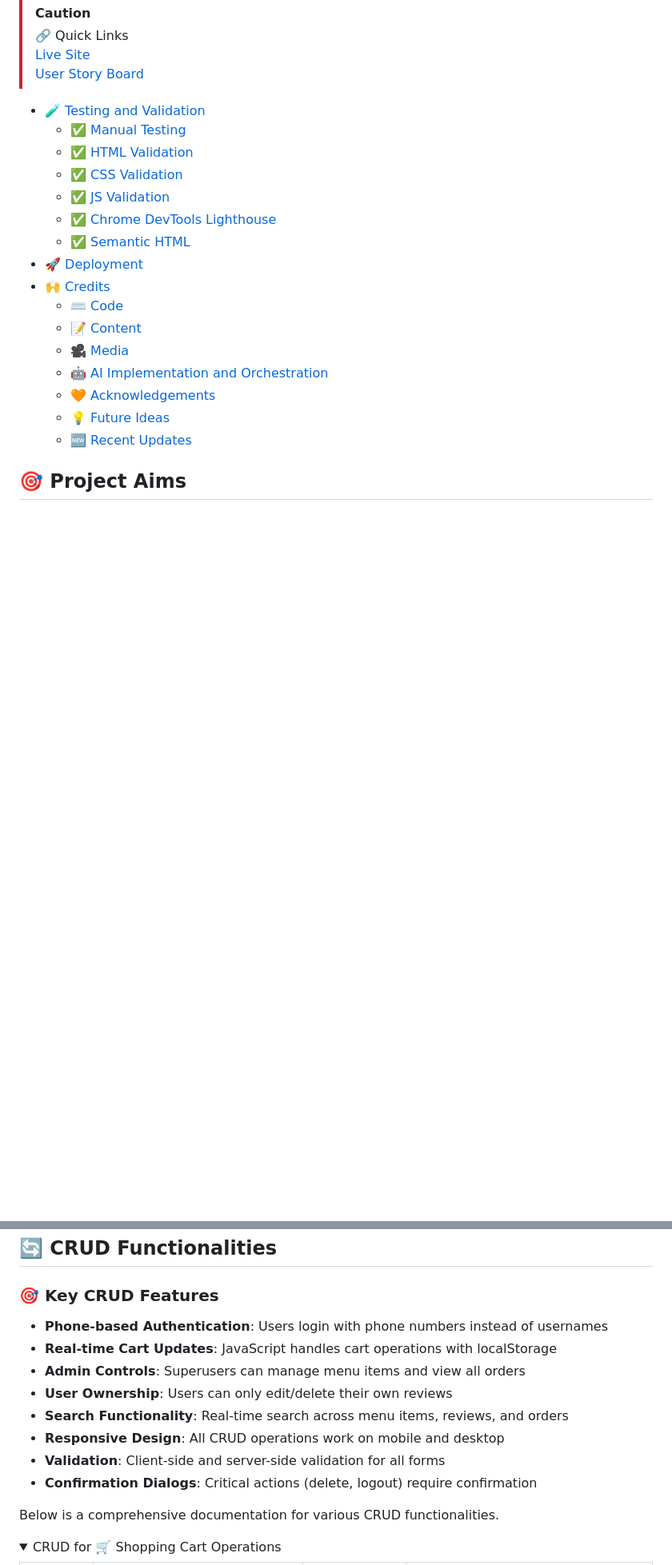
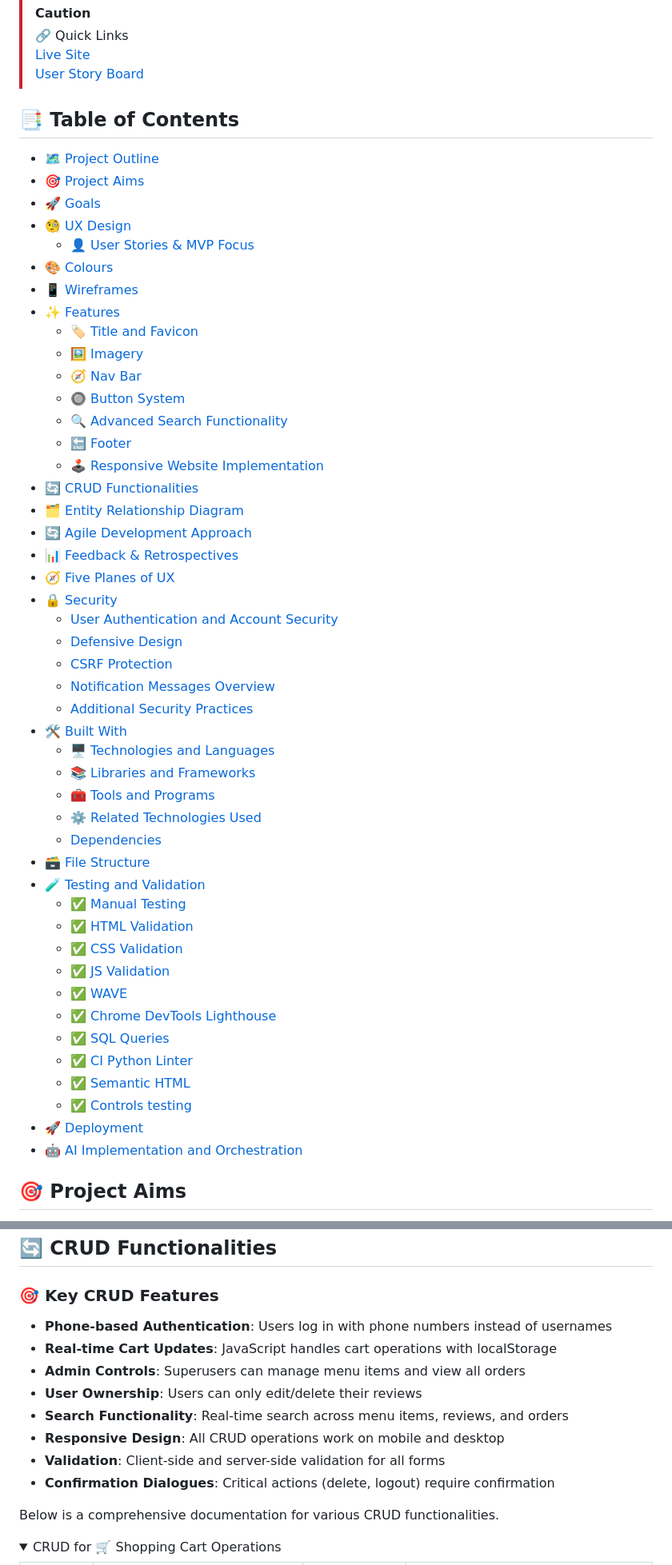
Before and after one commit to Ozzymara/dileviroo, a Markdown page: README.md, 2 parts joined by grey strips. Shown at 80% size. GitHub-like rendering; folded sections open; blank space fills up the shorter version.

Commit message:
table of contents

```diff
--- a/README.md
+++ b/README.md
@@ -14,23 +14,55 @@ As part of a portfolio project for the [Code Institute Full Stack Software Devel
 [Live Site](https://dileviroo-d67d65227b08.herokuapp.com/)
 [User Story Board](https://github.com/users/Ozzymara/projects/14)
 
+<!-- Table of Contents -->
+## 📑 Table of Contents
 
+- [🗺️ Project Outline](#-project-outline)
+- [🎯 Project Aims](#-project-aims)
+- [🚀 Goals](#-goals)
+- [🧐 UX Design](#-ux-design)
+  - [👤 User Stories & MVP Focus](#-user-stories--mvp-focus)
+- [🎨 Colours](#-colours)
+- [📱 Wireframes](#-wireframes)
+- [✨ Features](#-features)
+  - [🏷️ Title and Favicon](#-title-and-favicon)
+  - [🖼️ Imagery](#-imagery)
+  - [🧭 Nav Bar](#-nav-bar)
+  - [🔘 Button System](#-button-system)
+  - [🔍 Advanced Search Functionality](#-advanced-search-functionality)
+  - [🔚 Footer](#-footer)
+  - [🕹️ Responsive Website Implementation](#-responsive-website-implementation)
+- [🔄 CRUD Functionalities](#-crud-functionalities)
+- [🗂️ Entity Relationship Diagram](#entity-relationship-diagram)
+- [🔄 Agile Development Approach](#-agile-development-approach)
+- [📊 Feedback & Retrospectives](#-feedback--retrospectives)
+- [🧭 Five Planes of UX](#-five-planes-of-ux)
+- [🔒 Security](#-security)
+  - [User Authentication and Account Security](#user-authentication-and-account-security)
+  - [Defensive Design](#defensive-design)
+  - [CSRF Protection](#csrf-protection)
+  - [Notification Messages Overview](#notification-messages-overview)
+  - [Additional Security Practices](#additional-security-practices)
+- [🛠️ Built With](#-built-with)
+  - [🖥️ Technologies and Languages](#-technologies-and-languages)
+  - [📚 Libraries and Frameworks](#-libraries-and-frameworks)
+  - [🧰 Tools and Programs](#-tools-and-programs)
+  - [⚙️ Related Technologies Used](#-related-technologies-used)
+  - [Dependencies](#dependencies)
+- [🗃️ File Structure](#-file-structure)
 - [🧪 Testing and Validation](#-testing-and-validation)
   - [✅ Manual Testing](#-manual-testing)
   - [✅ HTML Validation](#-html-validation)
   - [✅ CSS Validation](#-css-validation)
   - [✅ JS Validation](#-js-validation)
+  - [✅ WAVE](#-wave)
   - [✅ Chrome DevTools Lighthouse](#-chrome-devtools-lighthouse)
+  - [✅ SQL Queries](#-sql-queries)
+  - [✅ CI Python Linter](#-ci-python-linter)
   - [✅ Semantic HTML](#-semantic-html)
-- [🚀 Deployment](#-deployment)
-- [🙌 Credits](#-credits)
-  - [⌨️ Code](#%EF%B8%8F-code)
-  - [📝 Content](#-content)
-  - [🎥 Media](#-media)
-  - [🤖 AI Implementation and Orchestration](#-ai-implementation-and-orchestration)
-  - [🧡 Acknowledgements](#-acknowledgements)
-  - [💡 Future Ideas](#-future-ideas)
-  - [🆕 Recent Updates](#-recent-updates)
+  - [✅ Controls testing](#-controls-testing)
+- [🚀 Deployment](#deployment)
+- [🤖 AI Implementation and Orchestration](#-ai-implementation-and-orchestration)
 
 ## 🎯 Project Aims
 
@@ -240,14 +272,14 @@ Implementation Details
 ## 🔄 CRUD Functionalities
 
 ### 🎯 Key CRUD Features
-- **Phone-based Authentication**: Users login with phone numbers instead of usernames
+- **Phone-based Authentication**: Users log in with phone numbers instead of usernames
 - **Real-time Cart Updates**: JavaScript handles cart operations with localStorage
 - **Admin Controls**: Superusers can manage menu items and view all orders
-- **User Ownership**: Users can only edit/delete their own reviews
+- **User Ownership**: Users can only edit/delete their reviews
 - **Search Functionality**: Real-time search across menu items, reviews, and orders
 - **Responsive Design**: All CRUD operations work on mobile and desktop
 - **Validation**: Client-side and server-side validation for all forms
-- **Confirmation Dialogs**: Critical actions (delete, logout) require confirmation
+- **Confirmation Dialogues**: Critical actions (delete, logout) require confirmation
 
 
 Below is a comprehensive documentation for various CRUD functionalities.
```
Also changed, not shown: other parts of README.md (+15 -15 lines).
